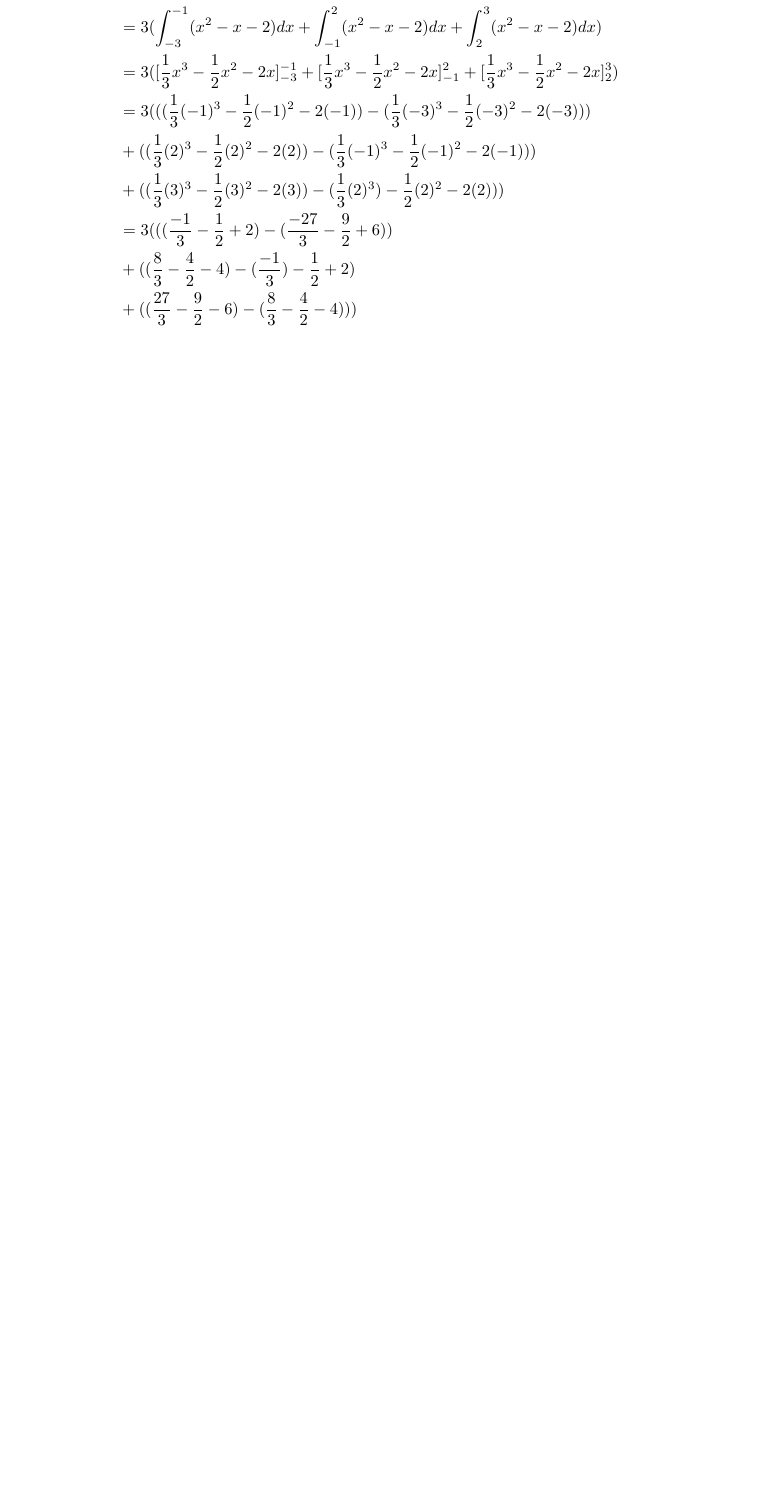
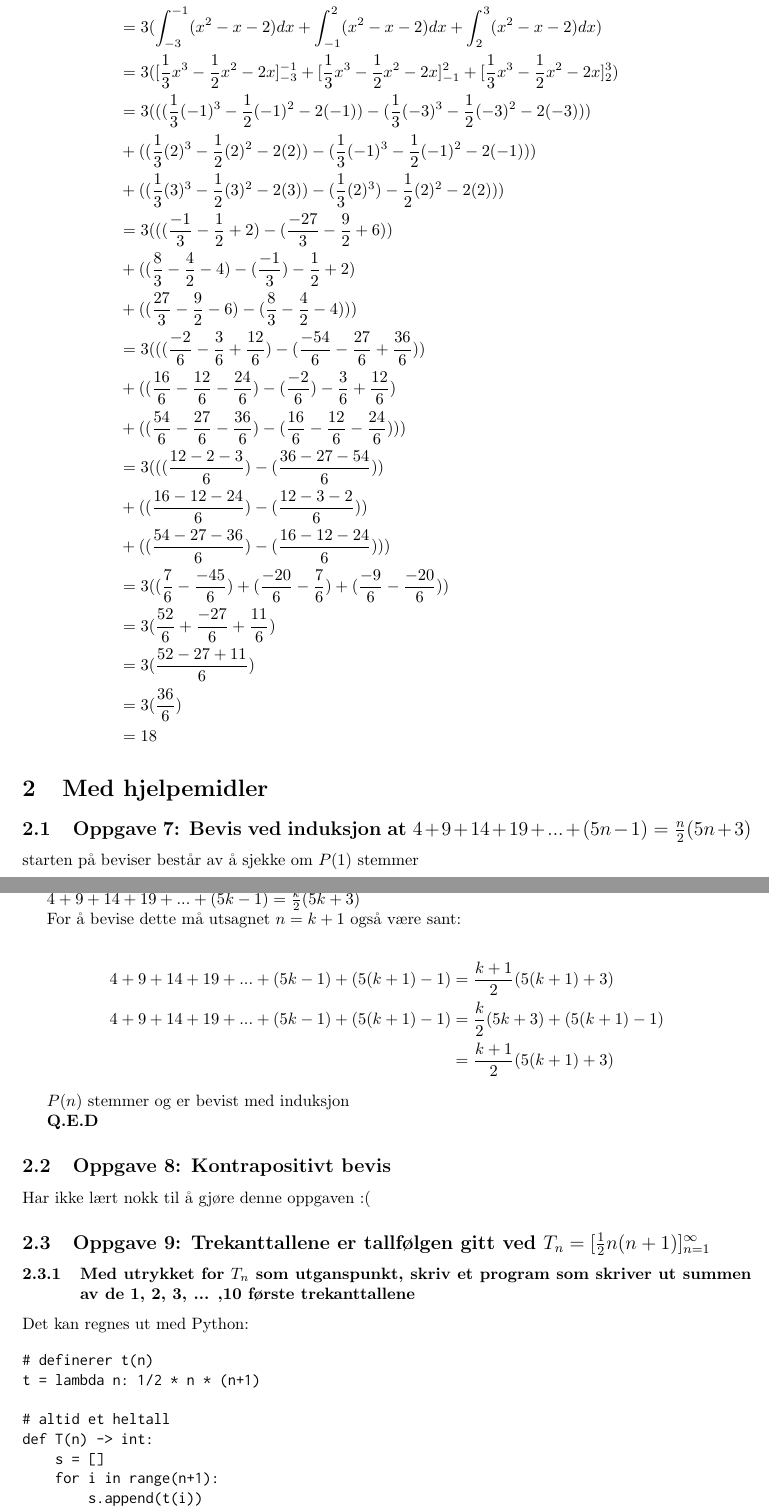
Before and after one commit to quickburrrn/R2-matte, a LaTeX paper (latex/inleveringkap2.tex): part of page 6 of 10 before the commit and two parts of pages 6 and 7 of 12 after it, the two joined at a grey line, cut so that both start at the same text, the shorter picture padded with empty space. Compiled offline with pdfLaTeX.

Commit message:
begynner på del 2

```diff
--- a/latex/inleveringkap2.tex
+++ b/latex/inleveringkap2.tex
@@ -12,6 +12,8 @@
 \usepackage{amsmath}
 \usepackage{amssymb}
 \usepackage{graphicx}
+\usepackage{inconsolata}
+\usepackage{minted}
 \usepackage[colorlinks=true, allcolors=blue]{hyperref}
 
 \title{Innlevering 1: Del 2-5}
@@ -207,5 +223,21 @@ For å finne arealet av det avgrenset området regnes det i tre separate integra
     &= 3 (((\frac{-1}{3}-\frac{1}{2}+2) - (\frac{-27}{3}-\frac{9}{2}+6)) \\
     &+ ((\frac{8}{3}-\frac{4}{2}-4) - (\frac{-1}{3})-\frac{1}{2}+2) \\
     &+ ((\frac{27}{3} - \frac{9}{2} - 6) - (\frac{8}{3}-\frac{4}{2}-4))) \\
+    &= 3 (((\frac{-2}{6}-\frac{3}{6}+\frac{12}{6}) - (\frac{-54}{6}-\frac{27}{6}+\frac{36}{6})) \\
+    &+ ((\frac{16}{6}-\frac{12}{6}-\frac{24}{6}) - (\frac{-2}{6})-\frac{3}{6}+\frac{12}{6}) \\
+    &+ ((\frac{54}{6} - \frac{27}{6} - \frac{36}{6}) - (\frac{16}{6}-\frac{12}{6}-\frac{24}{6}))) \\
+    &= 3 (((\frac{12-2-3}{6}) - (\frac{36-27-54}{6})) \\
+    &+ ((\frac{16-12-24}{6}) - (\frac{12-3-2}{6})) \\
+    &+ ((\frac{54-27-36}{6}) - (\frac{16-12-24}{6}))) \\
+    &= 3 ((\frac{7}{6} - \frac{-45}{6}) + (\frac{-20}{6} - \frac{7}{6}) + (\frac{-9}{6} - \frac{-20}{6})) \\
+    &= 3 (\frac{52}{6} + \frac{-27}{6} + \frac{11}{6}) \\
+    &= 3 (\frac{52-27+11}{6}) \\
+    &= 3 (\frac{36}{6}) \\
+    &= 18
 \end{align*}
 
+\section{Med hjelpemidler}
+
+\subsection{Oppgave 7: Bevis ved induksjon at $4+9+14+19+...+(5n-1)=\frac{n}{2}(5n+3)$}
+
+starten på beviser består av å sjekke om $P(1)$ stemmer
@@ -211,0 +251,39 @@ For å finne arealet av det avgrenset området regnes det i tre separate integra
+$4+9+14+19+...+(5k-1)=\frac{k}{2}(5k+3)$
+
+For å bevise dette må utsagnet $n = k + 1$ også være sant:
+
+\begin{align*}
+    4+9+14+19+...+(5k-1)+(5(k+1)-1) &= \frac{k+1}{2}(5(k+1)+3) \\
+    4+9+14+19+...+(5k-1)+(5(k+1)-1) &= \frac{k}{2}(5k+3) + (5(k+1)-1) \\
+    &= \frac{k+1}{2}(5(k+1)+3)
+\end{align*}
+
+$P(n)$ stemmer og er bevist med induksjon
+
+\textbf{Q.E.D}
+
+\subsection{Oppgave 8: Kontrapositivt bevis}
+
+Har ikke lært nokk til å gjøre denne oppgaven :(
+
+\subsection{Oppgave 9: Trekanttallene er tallfølgen gitt ved $T_n = [\frac{1}{2} n(n+1)]^{\infty}_{n=1}$}
+
+\subsubsection{Med utrykket for $T_n$ som utganspunkt, skriv et program som skriver ut summen av de 1, 2, 3, ... ,10 første trekanttallene}
+
+Det kan regnes ut med Python:
+
+\begin{verbatim}
+# definerer t(n)
+t = lambda n: 1/2 * n * (n+1)
+
+# altid et heltall
+def T(n) -> int:
+    s = []
+    for i in range(n+1):
+        s.append(t(i))
+    return sum(s)
+
+# printer summen fra 1 til 10
+for n in range(1, 11):
+    print(f"T({n}) : {T(n)}")
+\end{verbatim}
@@ -211,0 +314 @@ For å finne arealet av det avgrenset området regnes det i tre separate integra
+    for i in range(1, n+1):
```
Also changed, not shown: latex/inleveringkap2.tex (68 more changed lines), 3 other files.
